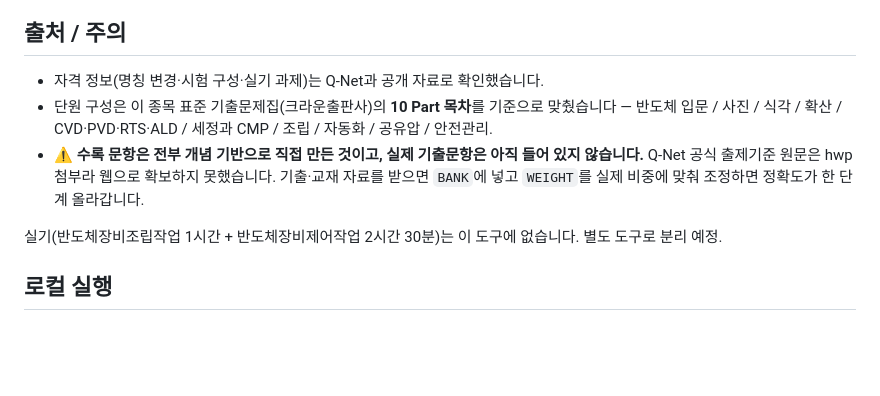
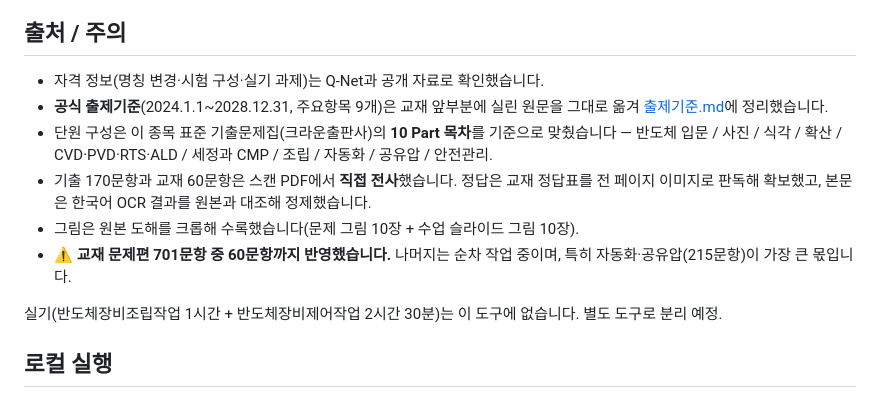
Before and after one commit to hongyul67-cpu/semicon-maintenance-master, a Markdown page: README.md, the part around the change. GitHub-like rendering; blank space fills up the shorter version.

Commit message:
README 출처 항목을 실제 반영 내용으로 정정
Co-Authored-By: Claude Opus 5 <noreply@anthropic.com>

```diff
--- a/README.md
+++ b/README.md
@@ -86,11 +86,15 @@ python build_lock.py
 ## 출처 / 주의
 
 - 자격 정보(명칭 변경·시험 구성·실기 과제)는 Q-Net과 공개 자료로 확인했습니다.
+- **공식 출제기준**(2024.1.1~2028.12.31, 주요항목 9개)은 교재 앞부분에 실린 원문을 그대로 옮겨
+  [출제기준.md](출제기준.md)에 정리했습니다.
 - 단원 구성은 이 종목 표준 기출문제집(크라운출판사)의 **10 Part 목차**를 기준으로 맞췄습니다 —
   반도체 입문 / 사진 / 식각 / 확산 / CVD·PVD·RTS·ALD / 세정과 CMP / 조립 / 자동화 / 공유압 / 안전관리.
-- ⚠️ **수록 문항은 전부 개념 기반으로 직접 만든 것이고, 실제 기출문항은 아직 들어 있지 않습니다.**
-  Q-Net 공식 출제기준 원문은 hwp 첨부라 웹으로 확보하지 못했습니다. 기출·교재 자료를 받으면 `BANK`에 넣고
-  `WEIGHT`를 실제 비중에 맞춰 조정하면 정확도가 한 단계 올라갑니다.
+- 기출 170문항과 교재 60문항은 스캔 PDF에서 **직접 전사**했습니다.
+  정답은 교재 정답표를 전 페이지 이미지로 판독해 확보했고, 본문은 한국어 OCR 결과를 원본과 대조해 정제했습니다.
+- 그림은 원본 도해를 크롭해 수록했습니다(문제 그림 10장 + 수업 슬라이드 그림 10장).
+- ⚠️ **교재 문제편 701문항 중 60문항까지 반영했습니다.** 나머지는 순차 작업 중이며,
+  특히 자동화·공유압(215문항)이 가장 큰 몫입니다.
 
 실기(반도체장비조립작업 1시간 + 반도체장비제어작업 2시간 30분)는 이 도구에 없습니다. 별도 도구로 분리 예정.
 
```
